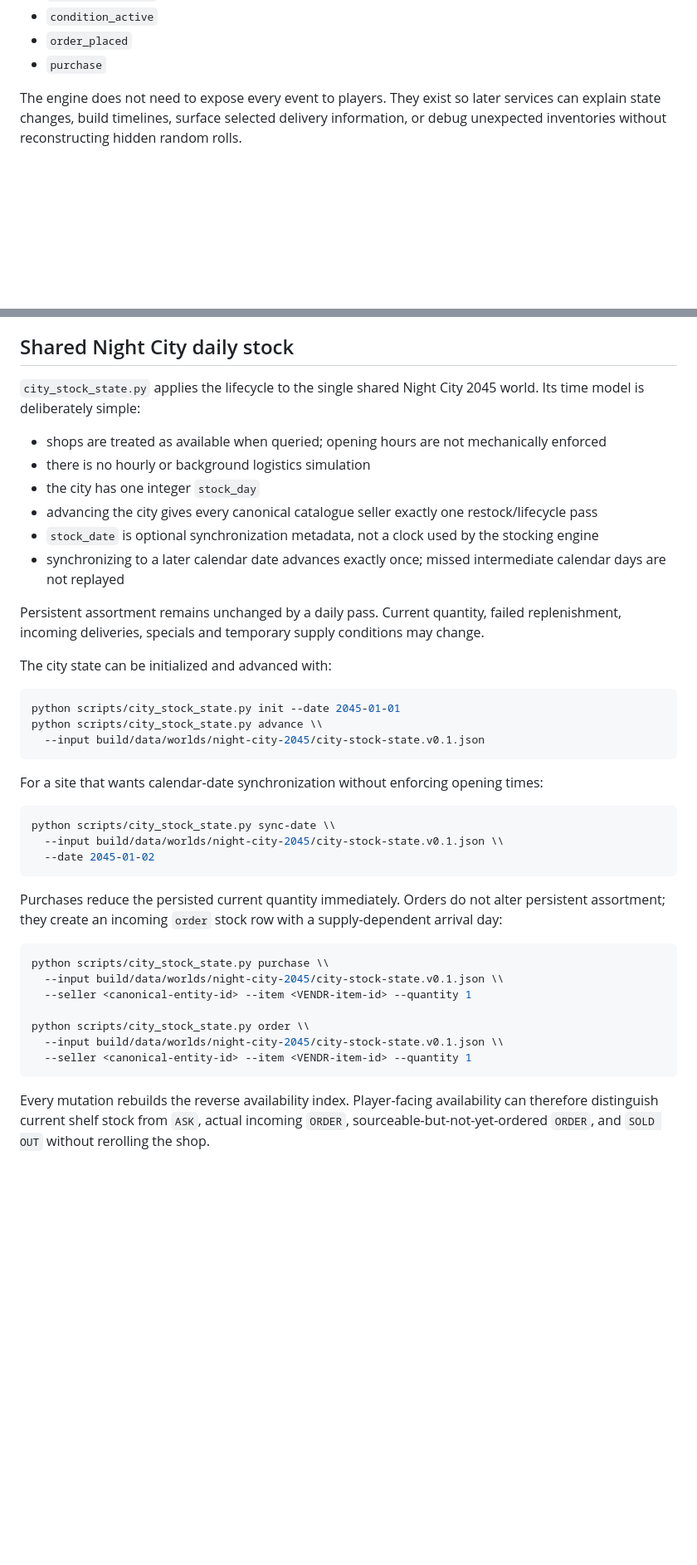
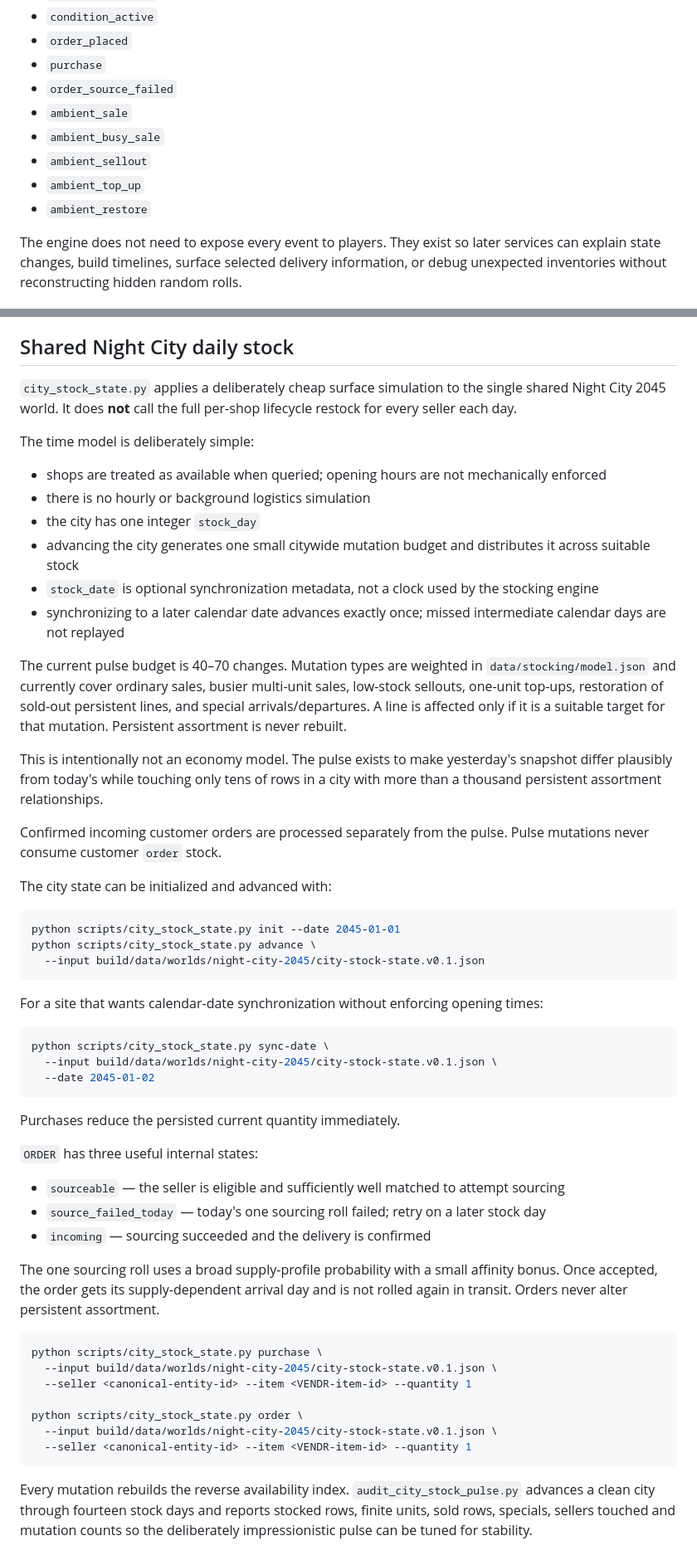
Before and after one commit to BardOfCarnac/Catalogger, a Markdown page: docs/stocking-lifecycle.md, 2 parts joined by grey strips. Shown at 83% size. GitHub-like rendering; blank space fills up the shorter version.

Commit message:
Document city pulse and one-shot sourcing

````diff
--- a/docs/stocking-lifecycle.md
+++ b/docs/stocking-lifecycle.md
@@ -101,6 +101,12 @@ Append-only explainable stock events. Current event types include:
 - `condition_active`
 - `order_placed`
 - `purchase`
+- `order_source_failed`
+- `ambient_sale`
+- `ambient_busy_sale`
+- `ambient_sellout`
+- `ambient_top_up`
+- `ambient_restore`
 
 The engine does not need to expose every event to players. They exist so later services can explain state changes, build timelines, surface selected delivery information, or debug unexpected inventories without reconstructing hidden random rolls.
 
@@ -139,43 +145,57 @@ The report exposes core/regular/occasional lines, target/reorder amounts, curren
 
 ## Shared Night City daily stock
 
-`city_stock_state.py` applies the lifecycle to the single shared Night City 2045 world. Its time model is deliberately simple:
+`city_stock_state.py` applies a deliberately cheap surface simulation to the single shared Night City 2045 world. It does **not** call the full per-shop lifecycle restock for every seller each day.
+
+The time model is deliberately simple:
 
 - shops are treated as available when queried; opening hours are not mechanically enforced
 - there is no hourly or background logistics simulation
 - the city has one integer `stock_day`
-- advancing the city gives every canonical catalogue seller exactly one restock/lifecycle pass
+- advancing the city generates one small citywide mutation budget and distributes it across suitable stock
 - `stock_date` is optional synchronization metadata, not a clock used by the stocking engine
 - synchronizing to a later calendar date advances exactly once; missed intermediate calendar days are not replayed
 
-Persistent assortment remains unchanged by a daily pass. Current quantity, failed replenishment, incoming deliveries, specials and temporary supply conditions may change.
+The current pulse budget is 40–70 changes. Mutation types are weighted in `data/stocking/model.json` and currently cover ordinary sales, busier multi-unit sales, low-stock sellouts, one-unit top-ups, restoration of sold-out persistent lines, and special arrivals/departures. A line is affected only if it is a suitable target for that mutation. Persistent assortment is never rebuilt.
+
+This is intentionally not an economy model. The pulse exists to make yesterday's snapshot differ plausibly from today's while touching only tens of rows in a city with more than a thousand persistent assortment relationships.
+
+Confirmed incoming customer orders are processed separately from the pulse. Pulse mutations never consume customer `order` stock.
 
 The city state can be initialized and advanced with:
 
 ```bash
 python scripts/city_stock_state.py init --date 2045-01-01
-python scripts/city_stock_state.py advance \\
+python scripts/city_stock_state.py advance \
   --input build/data/worlds/night-city-2045/city-stock-state.v0.1.json
 ```
 
 For a site that wants calendar-date synchronization without enforcing opening times:
 
 ```bash
-python scripts/city_stock_state.py sync-date \\
-  --input build/data/worlds/night-city-2045/city-stock-state.v0.1.json \\
+python scripts/city_stock_state.py sync-date \
+  --input build/data/worlds/night-city-2045/city-stock-state.v0.1.json \
   --date 2045-01-02
 ```
 
-Purchases reduce the persisted current quantity immediately. Orders do not alter persistent assortment; they create an incoming `order` stock row with a supply-dependent arrival day:
+Purchases reduce the persisted current quantity immediately.
+
+`ORDER` has three useful internal states:
+
+- `sourceable` — the seller is eligible and sufficiently well matched to attempt sourcing
+- `source_failed_today` — today's one sourcing roll failed; retry on a later stock day
+- `incoming` — sourcing succeeded and the delivery is confirmed
+
+The one sourcing roll uses a broad supply-profile probability with a small affinity bonus. Once accepted, the order gets its supply-dependent arrival day and is not rolled again in transit. Orders never alter persistent assortment.
 
 ```bash
-python scripts/city_stock_state.py purchase \\
-  --input build/data/worlds/night-city-2045/city-stock-state.v0.1.json \\
+python scripts/city_stock_state.py purchase \
+  --input build/data/worlds/night-city-2045/city-stock-state.v0.1.json \
   --seller <canonical-entity-id> --item <VENDR-item-id> --quantity 1
 
-python scripts/city_stock_state.py order \\
-  --input build/data/worlds/night-city-2045/city-stock-state.v0.1.json \\
+python scripts/city_stock_state.py order \
+  --input build/data/worlds/night-city-2045/city-stock-state.v0.1.json \
   --seller <canonical-entity-id> --item <VENDR-item-id> --quantity 1
 ```
 
-Every mutation rebuilds the reverse availability index. Player-facing availability can therefore distinguish current shelf stock from `ASK`, actual incoming `ORDER`, sourceable-but-not-yet-ordered `ORDER`, and `SOLD OUT` without rerolling the shop.
+Every mutation rebuilds the reverse availability index. `audit_city_stock_pulse.py` advances a clean city through fourteen stock days and reports stocked rows, finite units, sold rows, specials, sellers touched and mutation counts so the deliberately impressionistic pulse can be tuned for stability.
````
